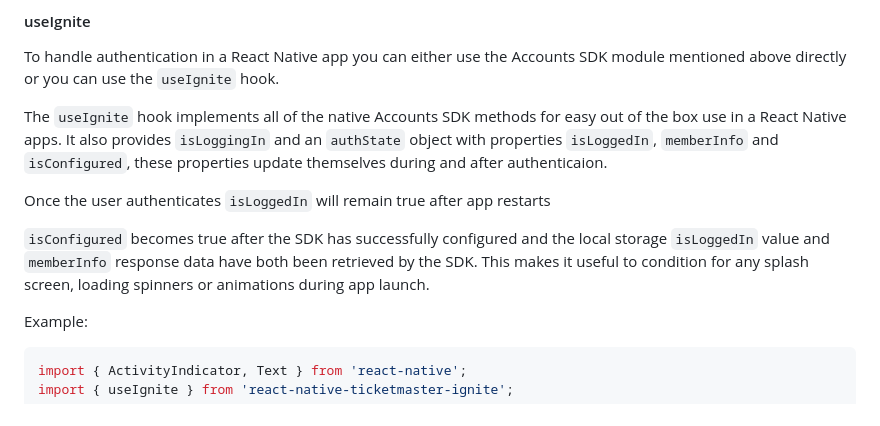
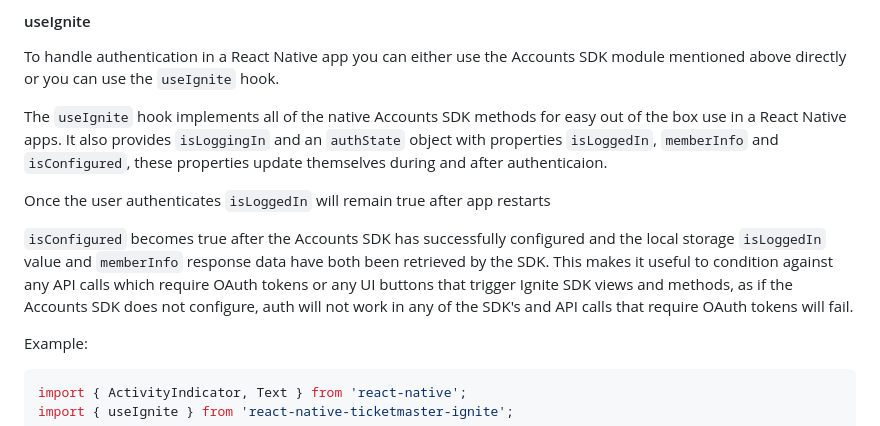
Before and after one commit to ticketmaster/react-native-ticketmaster-ignite, a Markdown page: README.md, the part around the change. Rendered like a GitHub page.

Commit message:
docs: update readme
Signed-off-by: Daniel Olugbade <110384307+DanielOS7-TM@users.noreply.github.com>

```diff
--- a/README.md
+++ b/README.md
@@ -215,7 +215,7 @@ The `useIgnite` hook implements all of the native Accounts SDK methods for easy
 
 Once the user authenticates `isLoggedIn` will remain true after app restarts
 
-`isConfigured` becomes true after the SDK has successfully configured and the local storage `isLoggedIn` value and `memberInfo` response data have both been retrieved by the SDK. This makes it useful to condition for any splash screen, loading spinners or animations during app launch.
+`isConfigured` becomes true after the Accounts SDK has successfully configured and the local storage `isLoggedIn` value and `memberInfo` response data have both been retrieved by the SDK. This makes it useful to condition against any API calls which require OAuth tokens or any UI buttons that trigger Ignite SDK views and methods, as if the Accounts SDK does not configure, auth will not work in any of the SDK's and API calls that require OAuth tokens will fail.
 
 Example:
 
```
